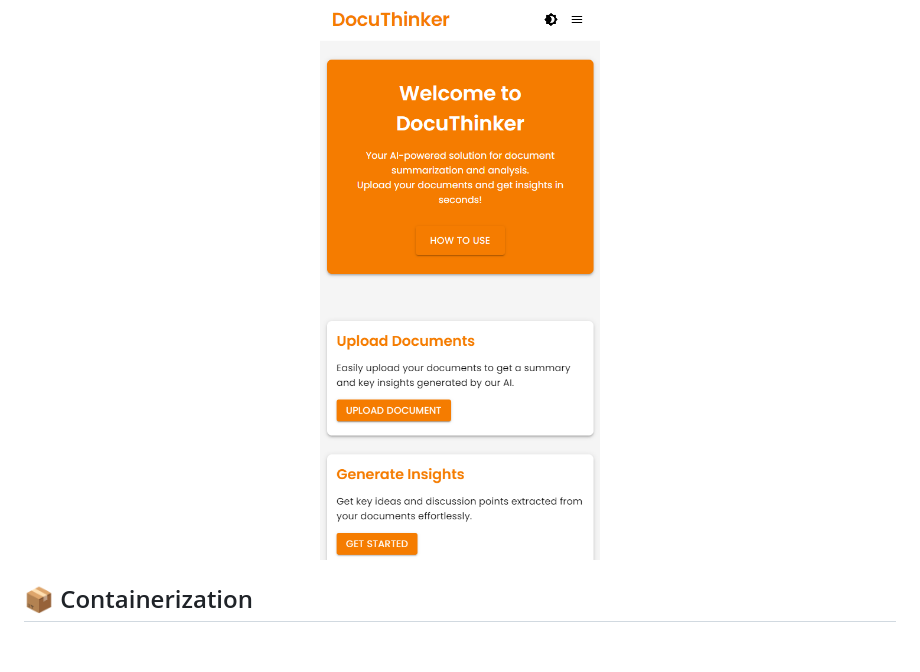
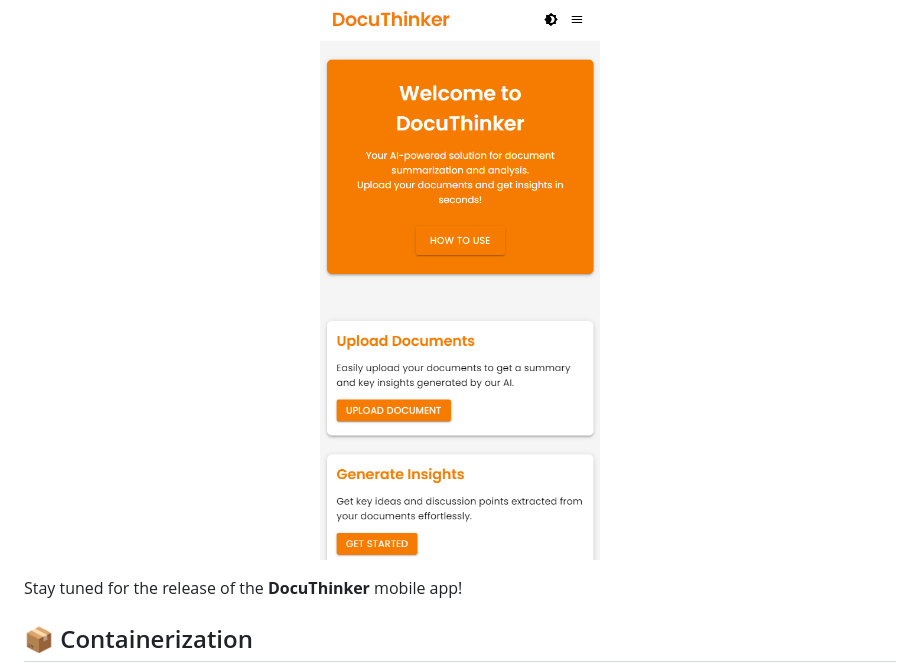
Before and after one commit to Derek-miranda/DocuThinker-AI, a Markdown page: README.md, the part around the change. Drawn GitHub-style; blank space fills up the shorter version.

```diff
--- a/README.md
+++ b/README.md
@@ -522,6 +522,8 @@ Below is a screenshot of the mobile app:
   <img src="images/responsive.png" alt="Mobile App" width="50%" style="border-radius: 8px">
 </p>
 
+Stay tuned for the release of the **DocuThinker** mobile app!
+
 <h2 id="containerization">📦 Containerization</h2>
 
 The **DocuThinker** app can be containerized using **Docker** for easy deployment and scaling. Follow these steps to containerize the app:
```
